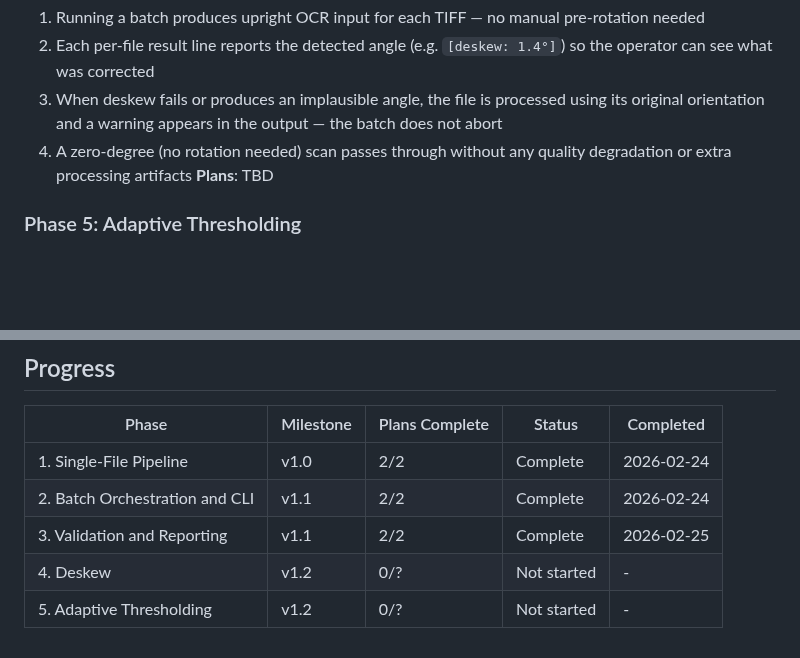
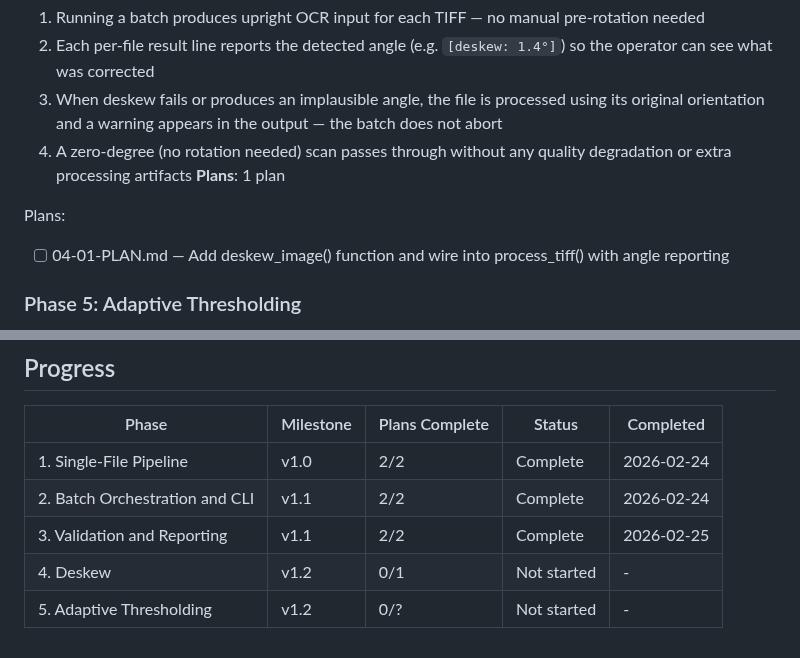
Before and after one commit to KI-ThULB/Zeitschriften-OCR, a Markdown page: .planning/ROADMAP.md, 2 parts joined by grey strips. GitHub-like rendering; blank space fills up the shorter version.

Commit message:
docs(04-deskew): create phase plan

```diff
--- a/.planning/ROADMAP.md
+++ b/.planning/ROADMAP.md
@@ -45,7 +45,10 @@ See archive: `.planning/milestones/v1.1-ROADMAP.md`
   2. Each per-file result line reports the detected angle (e.g. `[deskew: 1.4°]`) so the operator can see what was corrected
   3. When deskew fails or produces an implausible angle, the file is processed using its original orientation and a warning appears in the output — the batch does not abort
   4. A zero-degree (no rotation needed) scan passes through without any quality degradation or extra processing artifacts
-**Plans**: TBD
+**Plans**: 1 plan
+
+Plans:
+- [ ] 04-01-PLAN.md — Add deskew_image() function and wire into process_tiff() with angle reporting
 
 ### Phase 5: Adaptive Thresholding
 **Goal**: Scans with uneven illumination can be binarized using adaptive Gaussian thresholding when the operator opts in, without affecting the default pipeline behavior
@@ -64,5 +67,5 @@ See archive: `.planning/milestones/v1.1-ROADMAP.md`
 | 1. Single-File Pipeline | v1.0 | 2/2 | Complete | 2026-02-24 |
 | 2. Batch Orchestration and CLI | v1.1 | 2/2 | Complete | 2026-02-24 |
 | 3. Validation and Reporting | v1.1 | 2/2 | Complete | 2026-02-25 |
-| 4. Deskew | v1.2 | 0/? | Not started | - |
+| 4. Deskew | v1.2 | 0/1 | Not started | - |
 | 5. Adaptive Thresholding | v1.2 | 0/? | Not started | - |
```
Also changed, not shown: 1 other file.
